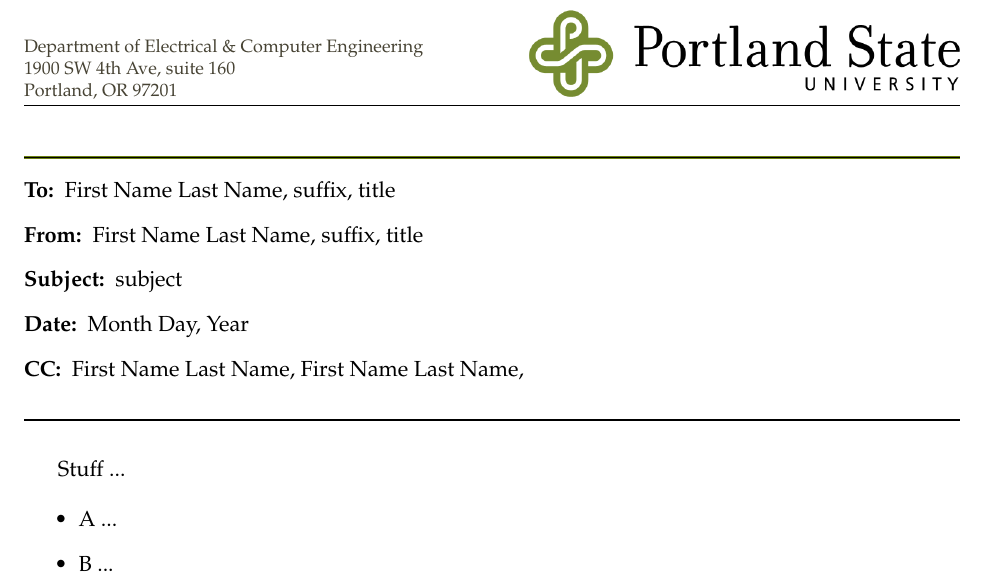
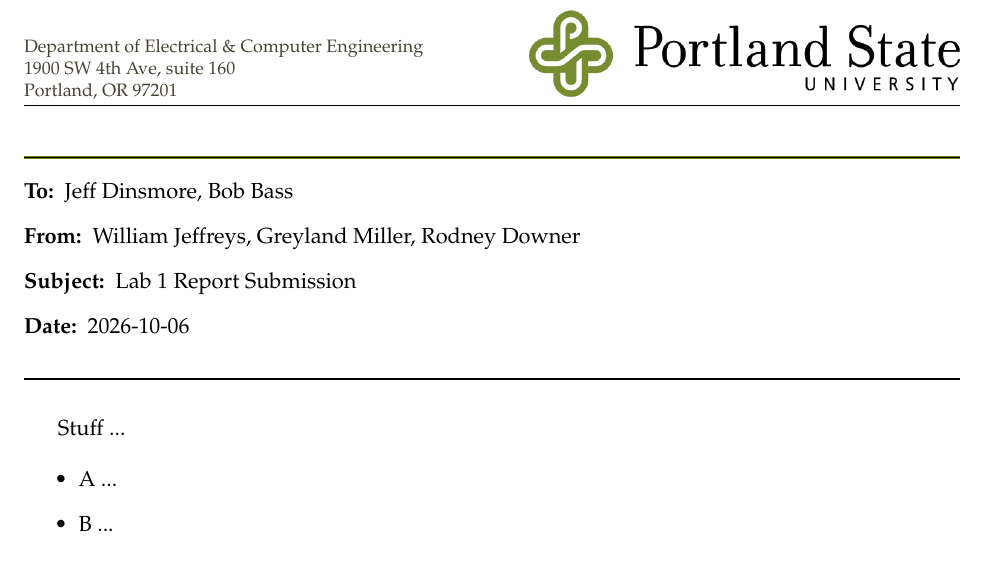
Before and after one commit to wjeffreys96/ee347, a LaTeX document (tex/lab1/Main.tex): part of page 1 of 2, cut so that both start at the same text. Compiled offline with pdfLaTeX.

Commit message:
(lab1) Add memoto, memofrom, subject, date

```diff
--- a/tex/lab1/Main.tex
+++ b/tex/lab1/Main.tex
@@ -25,11 +25,10 @@
 %    To:/From:
 %----------------------------------------------------------------------------------------
 
-\memoto{First Name Last Name, suffix, title}
-\memofrom{First Name Last Name, suffix, title}
-\memosubject{subject}
-\memodate{Month Day, Year}
-\memocc{First Name Last Name, First Name Last Name,}
+\memoto{Jeff Dinsmore, Bob Bass}
+\memofrom{William Jeffreys, Greyland Miller, Rodney Downer}
+\memosubject{Lab 1 Report Submission}
+\memodate{2026-10-06}
 \geometry{headheight=60pt, headsep=15pt, includehead}
 
 \begin{document}
```
Also changed, not shown: tex/lab1/Main.tex (2 more changed lines).
